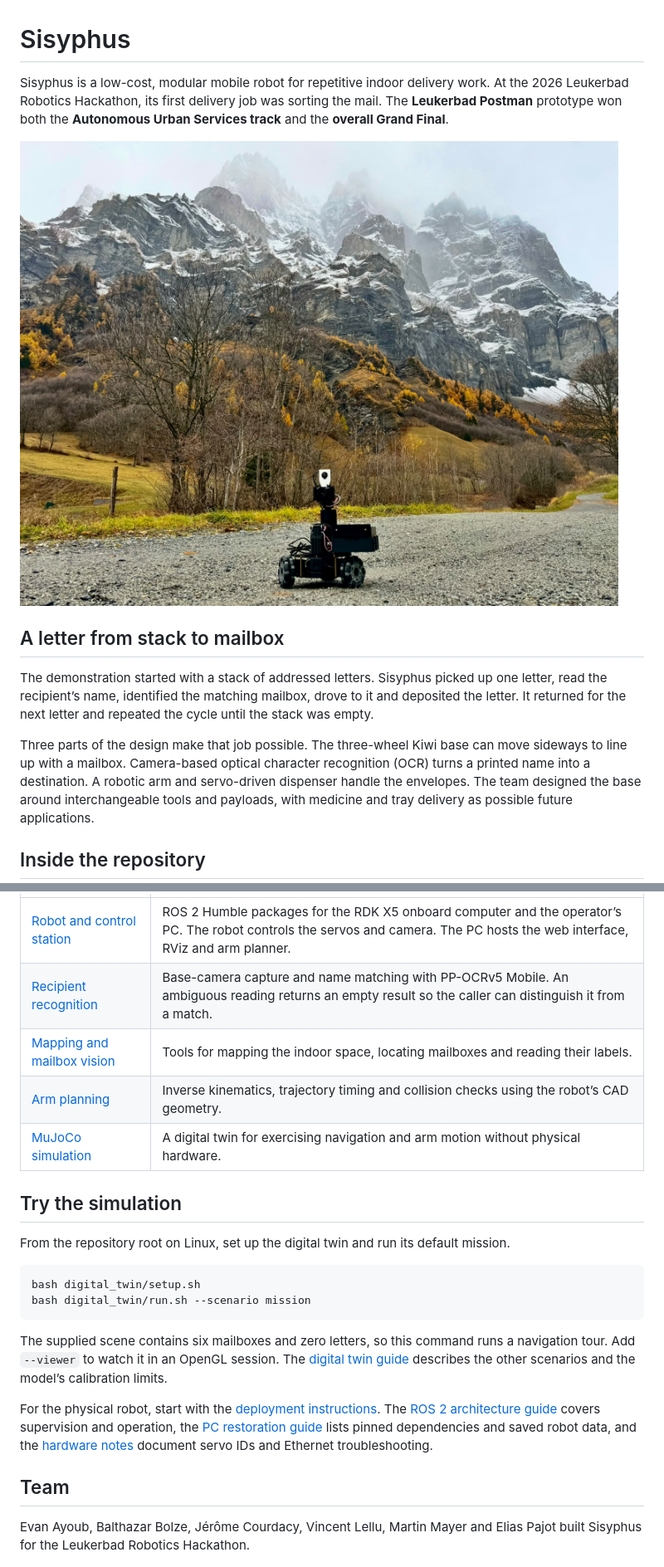
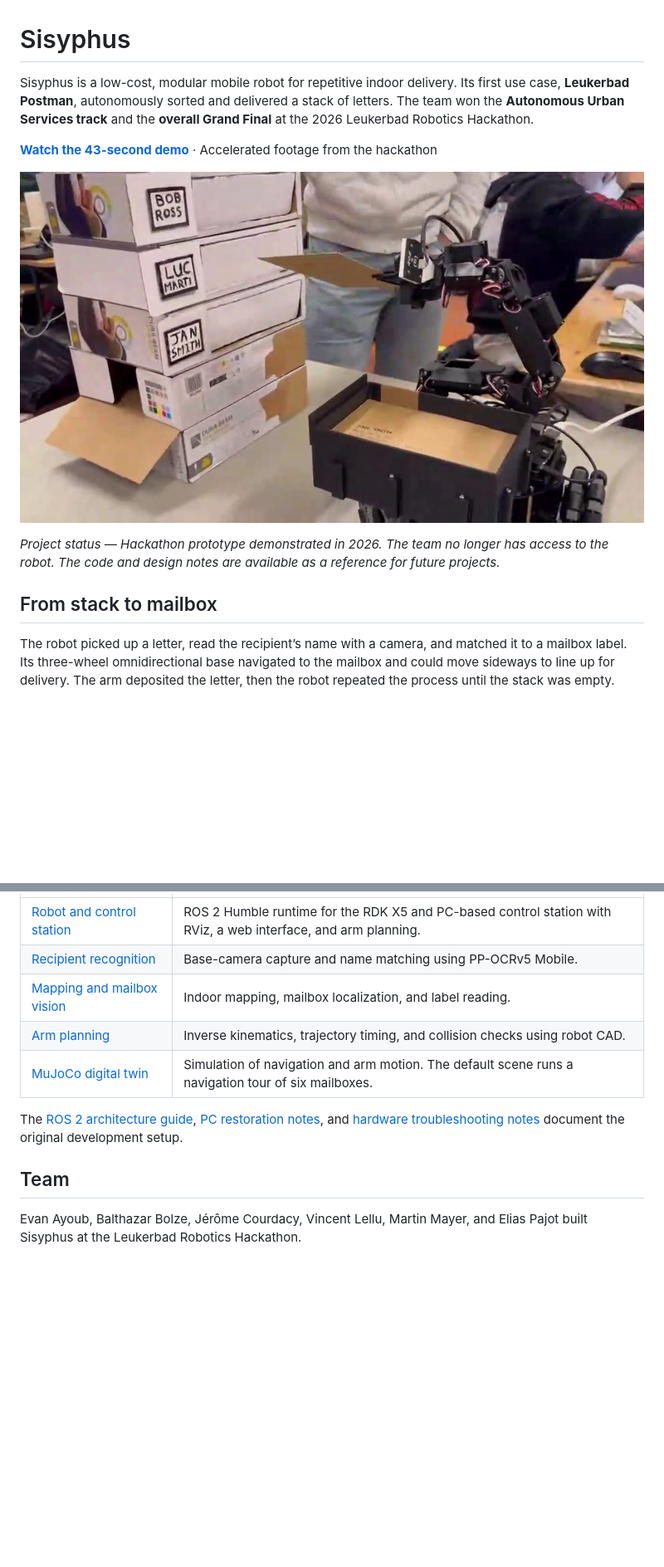
Before and after one commit to EliasP-MT/Sisyphus-, a Markdown page: README.md, 2 parts joined by grey strips. Shown at 83% size. GitHub-like rendering; pictures changed too: docs/images/demo-poster.jpg (added); blank space fills up the shorter version.

Commit message:
Present the Leukerbad Postman as a team case study

````diff
--- a/README.md
+++ b/README.md
@@ -1,14 +1,14 @@
 # Sisyphus
 
-Sisyphus is a low-cost, modular mobile robot for repetitive indoor delivery work. At the 2026 Leukerbad Robotics Hackathon, its first delivery job was sorting the mail. The **Leukerbad Postman** prototype won both the **Autonomous Urban Services track** and the **overall Grand Final**.
+Sisyphus is a low-cost, modular mobile robot for repetitive indoor delivery. Its first use case, **Leukerbad Postman**, autonomously sorted and delivered a stack of letters. The team won the **Autonomous Urban Services track** and the **overall Grand Final** at the 2026 Leukerbad Robotics Hackathon.
 
-![The Sisyphus mobile manipulation robot at the Leukerbad Robotics Hackathon](docs/images/robot.jpg)
+**[Watch the 43-second demo](docs/media/leukerbad-postman.mp4)** · Accelerated footage from the hackathon
 
-## A letter from stack to mailbox
+[![Sisyphus holds a letter in front of the labeled mailboxes](docs/images/demo-poster.jpg)](docs/media/leukerbad-postman.mp4)
 
-The demonstration started with a stack of addressed letters. Sisyphus picked up one letter, read the recipient’s name, identified the matching mailbox, drove to it and deposited the letter. It returned for the next letter and repeated the cycle until the stack was empty.
+*Project status — Hackathon prototype demonstrated in 2026. The team no longer has access to the robot. The code and design notes are available as a reference for future projects.*
 
-Three parts of the design make that job possible. The three-wheel Kiwi base can move sideways to line up with a mailbox. Camera-based optical character recognition (OCR) turns a printed name into a destination. A robotic arm and servo-driven dispenser handle the envelopes. The team designed the base around interchangeable tools and payloads, with medicine and tray delivery as possible future applications.
+## From stack to mailbox
 
-## Inside the repository
+The robot picked up a letter, read the recipient’s name with a camera, and matched it to a mailbox label. Its three-wheel omnidirectional base navigated to the mailbox and could move sideways to line up for delivery. The arm deposited the letter, then the robot repeated the process until the stack was empty.
 
@@ -16,26 +31,15 @@ Three parts of the design make that job possible. The three-wheel Kiwi base can
 | --- | --- |
-| [Robot and control station](ros2_robot/README.md) | ROS 2 Humble packages for the RDK X5 onboard computer and the operator’s PC. The robot controls the servos and camera. The PC hosts the web interface, RViz and arm planner. |
-| [Recipient recognition](base_ocr/README.md) | Base-camera capture and name matching with PP-OCRv5 Mobile. An ambiguous reading returns an empty result so the caller can distinguish it from a match. |
-| [Mapping and mailbox vision](slam/README.md) | Tools for mapping the indoor space, locating mailboxes and reading their labels. |
-| [Arm planning](arm_control/README.md) | Inverse kinematics, trajectory timing and collision checks using the robot’s CAD geometry. |
-| [MuJoCo simulation](digital_twin/README.md) | A digital twin for exercising navigation and arm motion without physical hardware. |
+| [Robot and control station](ros2_robot/README.md) | ROS 2 Humble runtime for the RDK X5 and PC-based control station with RViz, a web interface, and arm planning. |
+| [Recipient recognition](base_ocr/README.md) | Base-camera capture and name matching using PP-OCRv5 Mobile. |
+| [Mapping and mailbox vision](slam/README.md) | Indoor mapping, mailbox localization, and label reading. |
+| [Arm planning](arm_control/README.md) | Inverse kinematics, trajectory timing, and collision checks using robot CAD. |
+| [MuJoCo digital twin](digital_twin/README.md) | Simulation of navigation and arm motion. The default scene runs a navigation tour of six mailboxes. |
 
-## Try the simulation
-
-From the repository root on Linux, set up the digital twin and run its default mission.
-
-```bash
-bash digital_twin/setup.sh
-bash digital_twin/run.sh --scenario mission
-```
-
-The supplied scene contains six mailboxes and zero letters, so this command runs a navigation tour. Add `--viewer` to watch it in an OpenGL session. The [digital twin guide](digital_twin/README.md) describes the other scenarios and the model’s calibration limits.
-
-For the physical robot, start with the [deployment instructions](ros2_robot/README.md). The [ROS 2 architecture guide](docs/ROS2_MIGRATION.md) covers supervision and operation, the [PC restoration guide](docs/RESTORE_PC.md) lists pinned dependencies and saved robot data, and the [hardware notes](RDK-TROUBLESHOOTING.md) document servo IDs and Ethernet troubleshooting.
+The [ROS 2 architecture guide](docs/ROS2_MIGRATION.md), [PC restoration notes](docs/RESTORE_PC.md), and [hardware troubleshooting notes](RDK-TROUBLESHOOTING.md) document the original development setup.
 
 ## Team
 
-Evan Ayoub, Balthazar Bolze, Jérôme Courdacy, Vincent Lellu, Martin Mayer and Elias Pajot built Sisyphus for the Leukerbad Robotics Hackathon.
+Evan Ayoub, Balthazar Bolze, Jérôme Courdacy, Vincent Lellu, Martin Mayer, and Elias Pajot built Sisyphus at the Leukerbad Robotics Hackathon.
 
 ![The Sisyphus team at the Leukerbad Robotics Hackathon](docs/images/team.jpg)
 
````
Also changed, not shown: other parts of README.md (+17 -2 lines), 1 other file.
